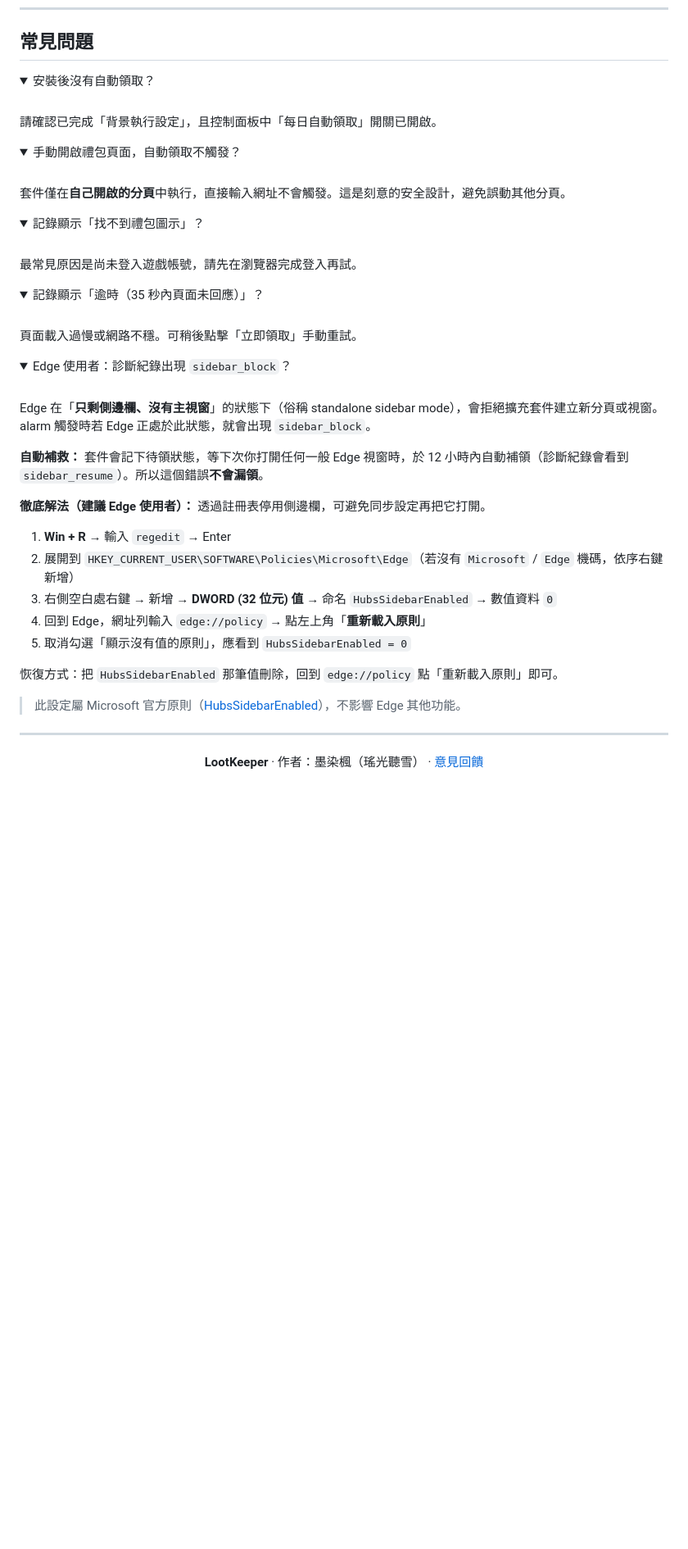
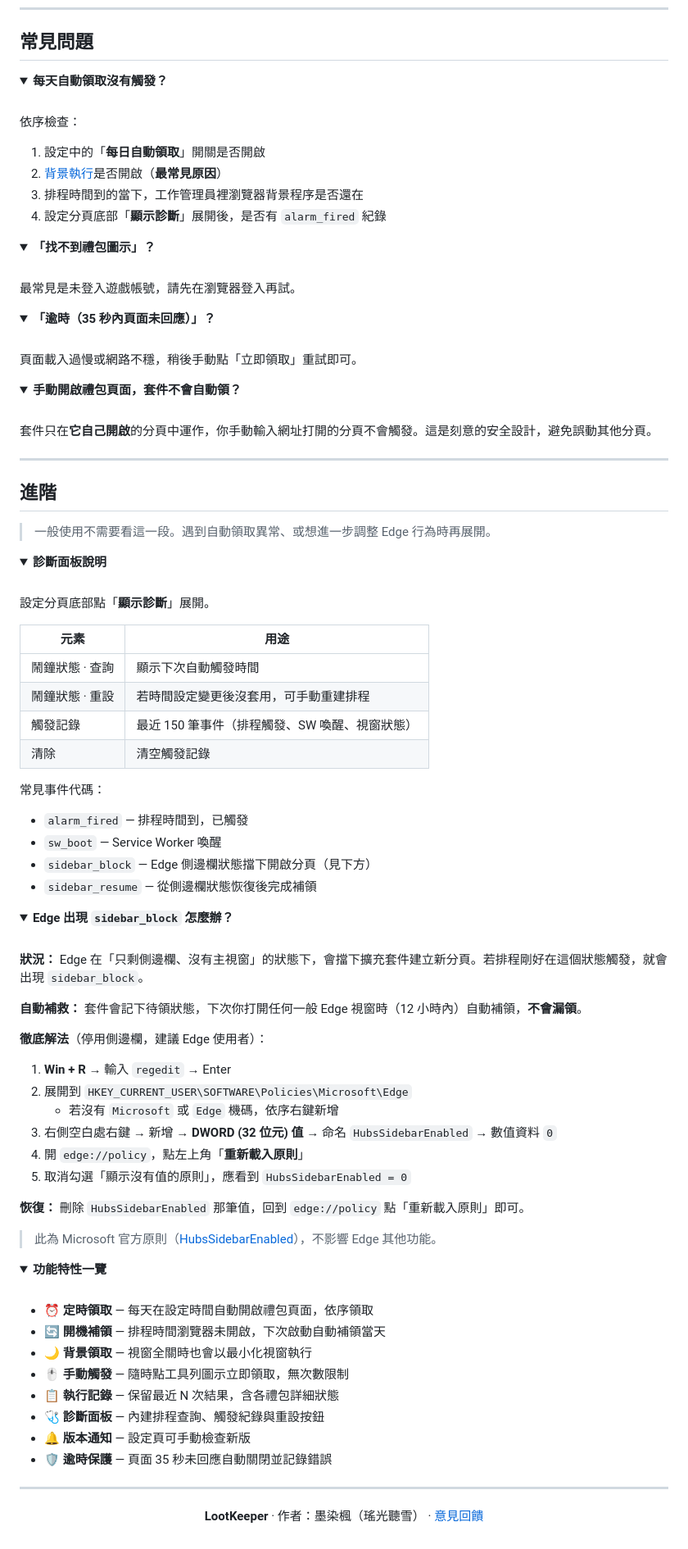
Before and after one commit to ZhouYuXun/LootKeeper, a Markdown page: README.md, the part around one of its changes. Shown at 82% size. Drawn GitHub-style; folded sections open; blank space fills up the shorter version.

```diff
--- a/README.md
+++ b/README.md
@@ -171,56 +139,105 @@
 ## 常見問題
 
 <details>
-<summary>安裝後沒有自動領取？</summary>
+<summary><b>每天自動領取沒有觸發？</b></summary>
 <br>
 
-請確認已完成「背景執行設定」，且控制面板中「每日自動領取」開關已開啟。
+依序檢查：
+
+1. 設定中的「**每日自動領取**」開關是否開啟
+2. [背景執行](#step-3--開啟背景執行)是否開啟（**最常見原因**）
+3. 排程時間到的當下，工作管理員裡瀏覽器背景程序是否還在
+4. 設定分頁底部「**顯示診斷**」展開後，是否有 `alarm_fired` 紀錄
 
 </details>
 
 <details>
-<summary>手動開啟禮包頁面，自動領取不觸發？</summary>
+<summary><b>「找不到禮包圖示」？</b></summary>
 <br>
 
-套件僅在**自己開啟的分頁**中執行，直接輸入網址不會觸發。這是刻意的安全設計，避免誤動其他分頁。
+最常見是未登入遊戲帳號，請先在瀏覽器登入再試。
 
 </details>
 
 <details>
-<summary>記錄顯示「找不到禮包圖示」？</summary>
+<summary><b>「逾時（35 秒內頁面未回應）」？</b></summary>
 <br>
 
-最常見原因是尚未登入遊戲帳號，請先在瀏覽器完成登入再試。
+頁面載入過慢或網路不穩，稍後手動點「立即領取」重試即可。
 
 </details>
 
 <details>
-<summary>記錄顯示「逾時（35 秒內頁面未回應）」？</summary>
+<summary><b>手動開啟禮包頁面，套件不會自動領？</b></summary>
 <br>
 
-頁面載入過慢或網路不穩。可稍後點擊「立即領取」手動重試。
+套件只在**它自己開啟**的分頁中運作，你手動輸入網址打開的分頁不會觸發。這是刻意的安全設計，避免誤動其他分頁。
+
+</details>
+
+---
+
+## 進階
+
+> 一般使用不需要看這一段。遇到自動領取異常、或想進一步調整 Edge 行為時再展開。
+
+<details>
+<summary><b>診斷面板說明</b></summary>
+<br>
+
+設定分頁底部點「**顯示診斷**」展開。
+
+| 元素 | 用途 |
+|------|------|
+| 鬧鐘狀態 · 查詢 | 顯示下次自動觸發時間 |
+| 鬧鐘狀態 · 重設 | 若時間設定變更後沒套用，可手動重建排程 |
+| 觸發記錄 | 最近 150 筆事件（排程觸發、SW 喚醒、視窗狀態） |
+| 清除 | 清空觸發記錄 |
+
+常見事件代碼：
+
+- `alarm_fired` — 排程時間到，已觸發
+- `sw_boot` — Service Worker 喚醒
+- `sidebar_block` — Edge 側邊欄狀態擋下開啟分頁（見下方）
+- `sidebar_resume` — 從側邊欄狀態恢復後完成補領
 
 </details>
 
 <details>
-<summary>Edge 使用者：診斷紀錄出現 <code>sidebar_block</code>？</summary>
+<summary><b>Edge 出現 <code>sidebar_block</code> 怎麼辦？</b></summary>
 <br>
 
-Edge 在「**只剩側邊欄、沒有主視窗**」的狀態下（俗稱 standalone sidebar mode），會拒絕擴充套件建立新分頁或視窗。alarm 觸發時若 Edge 正處於此狀態，就會出現 `sidebar_block`。
+**狀況：** Edge 在「只剩側邊欄、沒有主視窗」的狀態下，會擋下擴充套件建立新分頁。若排程剛好在這個狀態觸發，就會出現 `sidebar_block`。
 
-**自動補救：** 套件會記下待領狀態，等下次你打開任何一般 Edge 視窗時，於 12 小時內自動補領（診斷紀錄會看到 `sidebar_resume`）。所以這個錯誤**不會漏領**。
+**自動補救：** 套件會記下待領狀態，下次你打開任何一般 Edge 視窗時（12 小時內）自動補領，**不會漏領**。
 
-**徹底解法（建議 Edge 使用者）：** 透過註冊表停用側邊欄，可避免同步設定再把它打開。
+**徹底解法**（停用側邊欄，建議 Edge 使用者）：
 
 1. **Win + R** → 輸入 `regedit` → Enter
-2. 展開到 `HKEY_CURRENT_USER\SOFTWARE\Policies\Microsoft\Edge`（若沒有 `Microsoft` / `Edge` 機碼，依序右鍵新增）
+2. 展開到 `HKEY_CURRENT_USER\SOFTWARE\Policies\Microsoft\Edge`
+   - 若沒有 `Microsoft` 或 `Edge` 機碼，依序右鍵新增
 3. 右側空白處右鍵 → 新增 → **DWORD (32 位元) 值** → 命名 `HubsSidebarEnabled` → 數值資料 `0`
-4. 回到 Edge，網址列輸入 `edge://policy` → 點左上角「**重新載入原則**」
+4. 開 `edge://policy`，點左上角「**重新載入原則**」
 5. 取消勾選「顯示沒有值的原則」，應看到 `HubsSidebarEnabled = 0`
 
-恢復方式：把 `HubsSidebarEnabled` 那筆值刪除，回到 `edge://policy` 點「重新載入原則」即可。
+**恢復：** 刪除 `HubsSidebarEnabled` 那筆值，回到 `edge://policy` 點「重新載入原則」即可。
 
-> 此設定屬 Microsoft 官方原則（[HubsSidebarEnabled](https://learn.microsoft.com/en-us/deployedge/microsoft-edge-policies#hubssidebarenabled)），不影響 Edge 其他功能。
+> 此為 Microsoft 官方原則（[HubsSidebarEnabled](https://learn.microsoft.com/en-us/deployedge/microsoft-edge-policies#hubssidebarenabled)），不影響 Edge 其他功能。
+
+</details>
+
+<details>
+<summary><b>功能特性一覽</b></summary>
+<br>
+
+- ⏰ **定時領取** — 每天在設定時間自動開啟禮包頁面，依序領取
+- 🔄 **開機補領** — 排程時間瀏覽器未開啟，下次啟動自動補領當天
+- 🌙 **背景領取** — 視窗全關時也會以最小化視窗執行
+- 🖱️ **手動觸發** — 隨時點工具列圖示立即領取，無次數限制
+- 📋 **執行記錄** — 保留最近 N 次結果，含各禮包詳細狀態
+- 🩺 **診斷面板** — 內建排程查詢、觸發紀錄與重設按鈕
+- 🔔 **版本通知** — 設定頁可手動檢查新版
+- 🛡️ **逾時保護** — 頁面 35 秒未回應自動關閉並記錄錯誤
 
 </details>
 
```
Also changed, not shown: other parts of README.md (+71 -103 lines).
